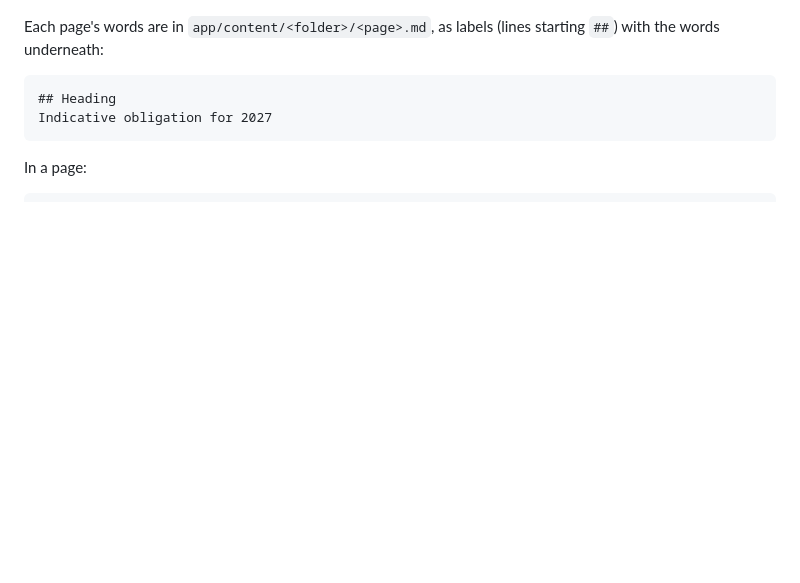
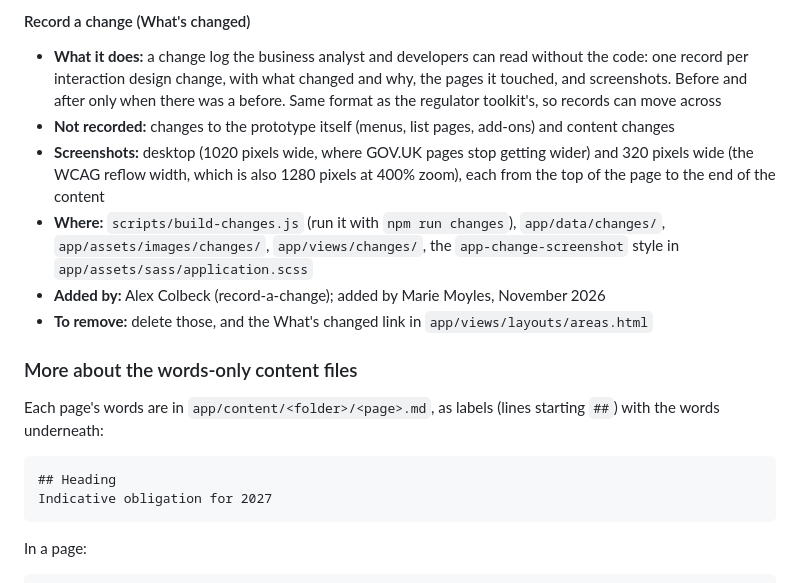
Before and after one commit to defra-design/batteries-epr-beta, a Markdown page: README.md, the part around one of its changes. GitHub-like rendering; blank space fills up the shorter version.

```diff
--- a/README.md
+++ b/README.md
@@ -76,3 +119,13 @@ working on the Patterns page (`/patterns`).
+#### Record a change (What's changed)
+
+- **What it does:** a change log the business analyst and developers can read without the code: one record per interaction design change, with what changed and why, the pages it touched, and screenshots. Before and after only when there was a before. Same format as the regulator toolkit's, so records can move across
+- **Not recorded:** changes to the prototype itself (menus, list pages, add-ons) and content changes
+- **Screenshots:** desktop (1020 pixels wide, where GOV.UK pages stop getting wider) and 320 pixels wide (the WCAG reflow width, which is also 1280 pixels at 400% zoom), each from the top of the page to the end of the content
+- **Where:** `scripts/build-changes.js` (run it with `npm run changes`), `app/data/changes/`, `app/assets/images/changes/`, `app/views/changes/`, the `app-change-screenshot` style in `app/assets/sass/application.scss`
+- **Added by:** Alex Colbeck (record-a-change); added by Marie Moyles, November 2026
+- **To remove:** delete those, and the What's changed link in `app/views/layouts/areas.html`
+
+### More about the words-only content files
 
 Each page's words are in `app/content/<folder>/<page>.md`, as labels
 (lines starting `##`) with the words underneath:
```
Also changed, not shown: other parts of README.md (+53 -10 lines).
